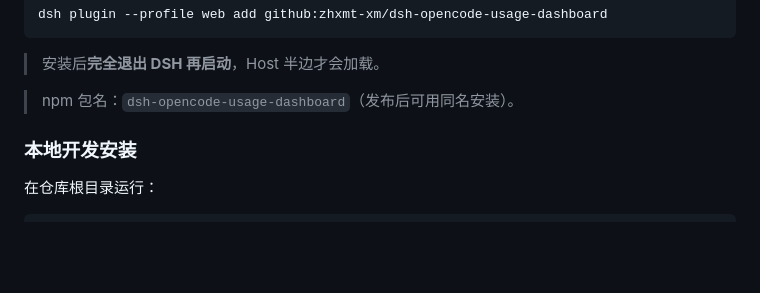
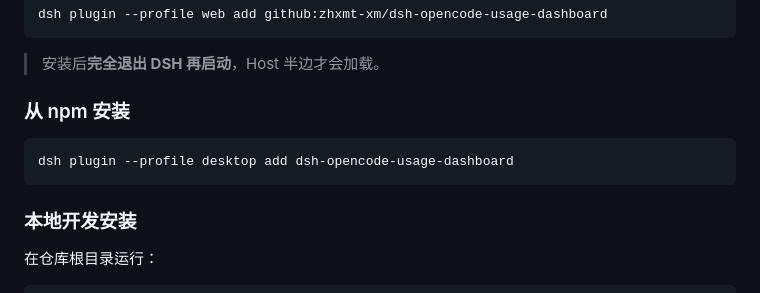
Before and after one commit to zhxmt-xm/dsh-opencode-quota, a Markdown page: README.md, the part around the change. Rendered like a GitHub page; blank space fills up the shorter version.

Commit message:
README 补 npm 安装命令

````diff
--- a/README.md
+++ b/README.md
@@ -175,7 +175,11 @@ dsh plugin --profile web add github:zhxmt-xm/dsh-opencode-usage-dashboard
 
 > 安装后**完全退出 DSH 再启动**，Host 半边才会加载。
 
-> npm 包名：`dsh-opencode-usage-dashboard`（发布后可用同名安装）。
+### 从 npm 安装
+
+```sh
+dsh plugin --profile desktop add dsh-opencode-usage-dashboard
+```
 
 ### 本地开发安装
 
````
